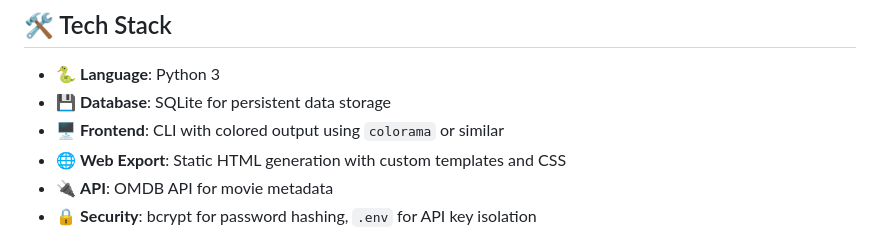
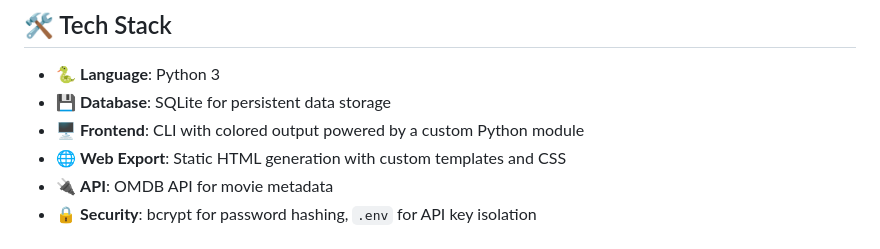
Before and after one commit to paul-wosch/Movie-Project-3, a Markdown page: README.md, the part around the change. Rendered like a GitHub page.

Commit message:
readme: clarify CLI color implementation

```diff
--- a/README.md
+++ b/README.md
@@ -15,7 +15,7 @@ A Python CLI app to track and analyze your movie ratings. Add, edit, and delete
 ## 🛠️ Tech Stack
 - 🐍 **Language**: Python 3
 - 💾 **Database**: SQLite for persistent data storage
-- 🖥️ **Frontend**: CLI with colored output using `colorama` or similar
+- 🖥️ **Frontend**: CLI with colored output powered by a custom Python module
 - 🌐 **Web Export**: Static HTML generation with custom templates and CSS
 - 🔌 **API**: OMDB API for movie metadata
 - 🔒 **Security**: bcrypt for password hashing, `.env` for API key isolation
```
